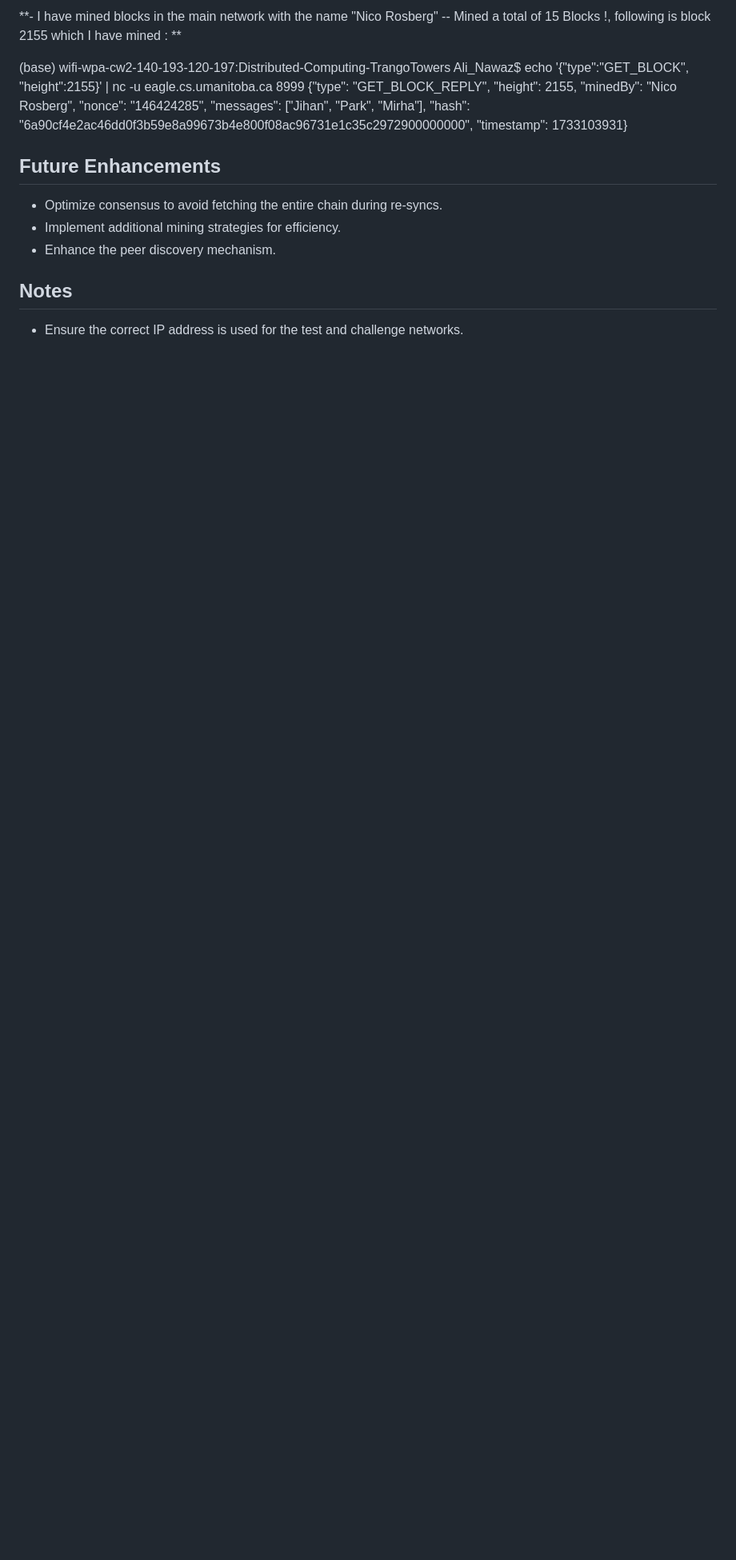
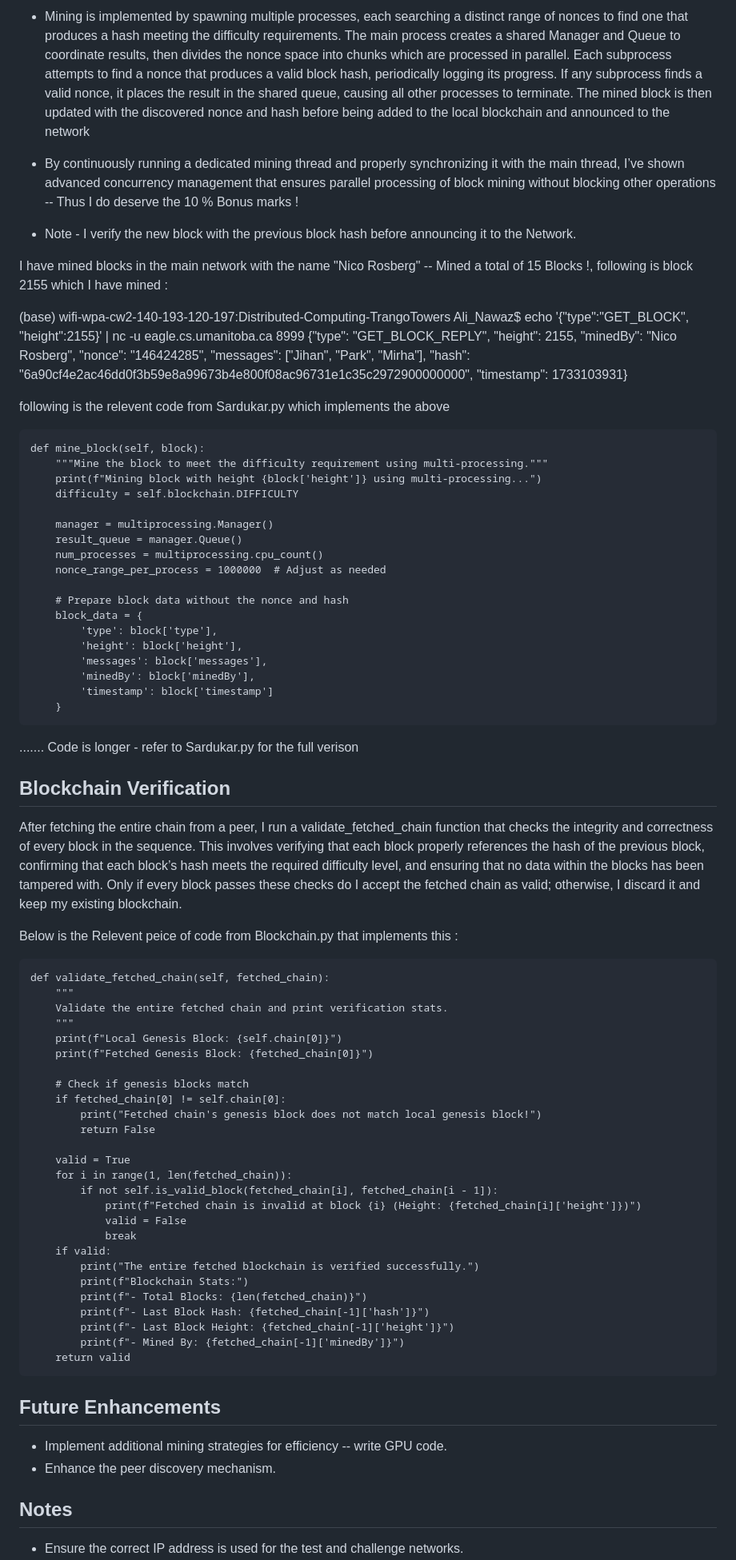
Before and after one commit to Ali90922/Distributed-Computing-TrangoTowers, a Markdown page: Assignment 3/Readme.md, the part around one of its changes. Shown at 80% size. Rendered like a GitHub page; blank space fills up the shorter version.

```diff
--- a/Assignment 3/Readme.md
+++ b/Assignment 3/Readme.md
@@ -125,16 +146,83 @@ Mining
 
-**- I have mined blocks in the main network with the name "Nico Rosberg" -- Mined a total of 15 Blocks !, following is block 2155 which I have mined : **
+-  Mining is implemented by spawning multiple processes, each searching a distinct range of nonces to find one that produces a hash meeting the difficulty requirements. The main process creates a shared Manager and Queue to coordinate results, then divides the nonce space into chunks which are processed in parallel. Each subprocess attempts to find a nonce that produces a valid block hash, periodically logging its progress. If any subprocess finds a valid nonce, it places the result in the shared queue, causing all other processes to terminate. The mined block is then updated with the discovered nonce and hash before being added to the local blockchain and announced to the network
+
+-  By continuously running a dedicated mining thread and properly synchronizing it with the main thread, I’ve shown advanced concurrency management that ensures parallel processing of block mining without blocking other operations -- Thus I do deserve the 10 % Bonus marks !
+-  Note - I verify the new block with the previous block hash before announcing it to the Network.
+
+
+
+I have mined blocks in the main network with the name "Nico Rosberg" -- Mined a total of 15 Blocks !, following is block 2155 which I have mined :
 
 (base) wifi-wpa-cw2-140-193-120-197:Distributed-Computing-TrangoTowers Ali_Nawaz$ echo '{"type":"GET_BLOCK", "height":2155}' | nc -u eagle.cs.umanitoba.ca 8999
 {"type": "GET_BLOCK_REPLY", "height": 2155, "minedBy": "Nico Rosberg", "nonce": "146424285", "messages": ["Jihan", "Park", "Mirha"], "hash": "6a90cf4e2ac46dd0f3b59e8a99673b4e800f08ac96731e1c35c2972900000000", "timestamp": 1733103931}
 
 
 
+following is the relevent code from Sardukar.py which implements the above
+
+    def mine_block(self, block):
+        """Mine the block to meet the difficulty requirement using multi-processing."""
+        print(f"Mining block with height {block['height']} using multi-processing...")
+        difficulty = self.blockchain.DIFFICULTY
+
+        manager = multiprocessing.Manager()
+        result_queue = manager.Queue()
+        num_processes = multiprocessing.cpu_count()
+        nonce_range_per_process = 1000000  # Adjust as needed
+
+        # Prepare block data without the nonce and hash
+        block_data = {
+            'type': block['type'],
+            'height': block['height'],
+            'messages': block['messages'],
+            'minedBy': block['minedBy'],
+            'timestamp': block['timestamp']
+        }
+  ....... Code is longer - refer to Sardukar.py for the full verison
+
+
+
+
+Blockchain Verification
+-------------------
+
+After fetching the entire chain from a peer, I run a validate_fetched_chain function that checks the integrity and correctness of every block in the sequence. This involves verifying that each block properly references the hash of the previous block, confirming that each block’s hash meets the required difficulty level, and ensuring that no data within the blocks has been tampered with. Only if every block passes these checks do I accept the fetched chain as valid; otherwise, I discard it and keep my existing blockchain.
+
+Below is the Relevent peice of code from Blockchain.py that implements this :
+
+    def validate_fetched_chain(self, fetched_chain):
+        """
+        Validate the entire fetched chain and print verification stats.
+        """
+        print(f"Local Genesis Block: {self.chain[0]}")
+        print(f"Fetched Genesis Block: {fetched_chain[0]}")
+
+        # Check if genesis blocks match
+        if fetched_chain[0] != self.chain[0]:
+            print("Fetched chain's genesis block does not match local genesis block!")
+            return False
+
+        valid = True
+        for i in range(1, len(fetched_chain)):
+            if not self.is_valid_block(fetched_chain[i], fetched_chain[i - 1]):
+                print(f"Fetched chain is invalid at block {i} (Height: {fetched_chain[i]['height']})")
+                valid = False
+                break
+        if valid:
+            print("The entire fetched blockchain is verified successfully.")
+            print(f"Blockchain Stats:")
+            print(f"- Total Blocks: {len(fetched_chain)}")
+            print(f"- Last Block Hash: {fetched_chain[-1]['hash']}")
+            print(f"- Last Block Height: {fetched_chain[-1]['height']}")
+            print(f"- Mined By: {fetched_chain[-1]['minedBy']}")
+        return valid
+
+
+
 
 Future Enhancements
 -------------------
-- Optimize consensus to avoid fetching the entire chain during re-syncs.
-- Implement additional mining strategies for efficiency.
+- Implement additional mining strategies for efficiency -- write GPU code.
 - Enhance the peer discovery mechanism.
 
 Notes
```
Also changed, not shown: other parts of Assignment 3/Readme.md (+86 -65 lines).
